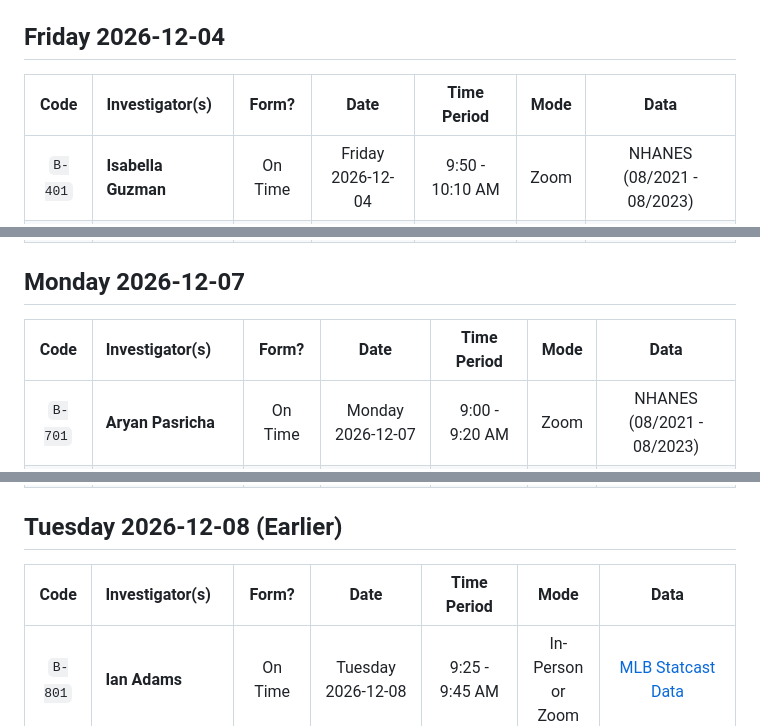
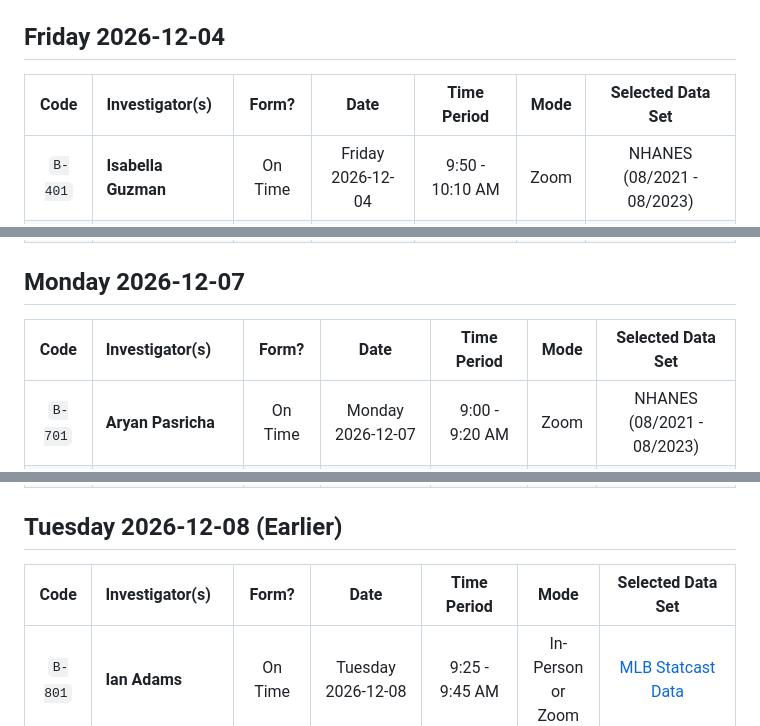
Before and after one commit to THOMASELOVE/431-classes-2026, a Markdown page: projectB/README.md, 3 parts joined by grey strips. Rendered like a GitHub page.

```diff
--- a/projectB/README.md
+++ b/projectB/README.md
@@ -6,7 +6,7 @@
 
 ## Friday 2026-12-04
 
-Code | Investigator(s) | Form? | Date | Time Period | Mode | Data |
+Code | Investigator(s) | Form? | Date | Time Period | Mode | Selected Data Set |
 :---: | :------------------------ | :----: | :-----------: | :-----------: | :----: | :-------------------:
 `B-401` | **Isabella Guzman** | On Time | Friday 2026-12-04 | 9:50 - 10:10 AM | Zoom | NHANES (08/2021 - 08/2023)
 `B-402` | **Mengke Du** | On Time | Friday 2026-12-04 | 10:15 - 10:35 AM | Zoom | NHANES (08/2021 - 08/2023)
@@ -21,7 +21,7 @@ Code | Investigator(s) | Form? | Date | Time Period | Mode | Data |
 
 ## Monday 2026-12-07
 
-Code | Investigator(s) | Form? | Date | Time Period | Mode | Data |
+Code | Investigator(s) | Form? | Date | Time Period | Mode | Selected Data Set |
 :---: | :------------------------ | :----: | :-----------: | :-----------: | :----: | :-------------------:
 `B-701` | **Aryan Pasricha** | On Time | Monday 2026-12-07 | 9:00 - 9:20 AM | Zoom | NHANES (08/2021 - 08/2023)
 `B-702` | **Asha Agarwal** | On Time | Monday 2026-12-07 | 9:25 - 9:45 AM | Zoom | NHANES (08/2021 - 08/2023)
@@ -40,7 +40,7 @@ Code | Investigator(s) | Form? | Date | Time Period | Mode | Data |
 
 ## Tuesday 2026-12-08 (Earlier)
 
-Code | Investigator(s) | Form? | Date | Time Period | Mode | Data |
+Code | Investigator(s) | Form? | Date | Time Period | Mode | Selected Data Set |
 :---: | :------------------------ | :----: | :-----------: | :-----------: | :----: | :-------------------:
 `B-801` | **Ian Adams** | On Time | Tuesday 2026-12-08 | 9:25 - 9:45 AM | In-Person <br> or Zoom | [MLB Statcast Data](https://baseballsavant.mlb.com/leaderboard)
 `B-802` | **Grace Wilding** | On Time | Tuesday 2026-12-08 | 9:50 - 10:10 AM | In-Person <br> or Zoom | NHANES (2017 to 3/2020)
```
Also changed, not shown: other parts of projectB/README.md (+1 -1 lines).
